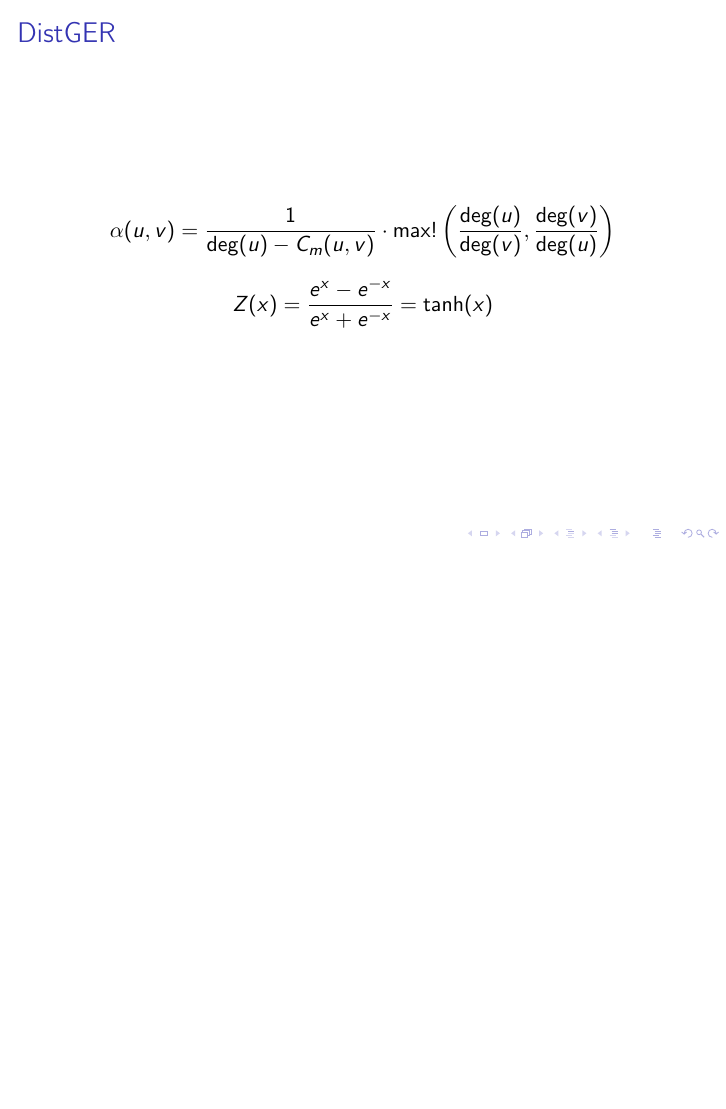
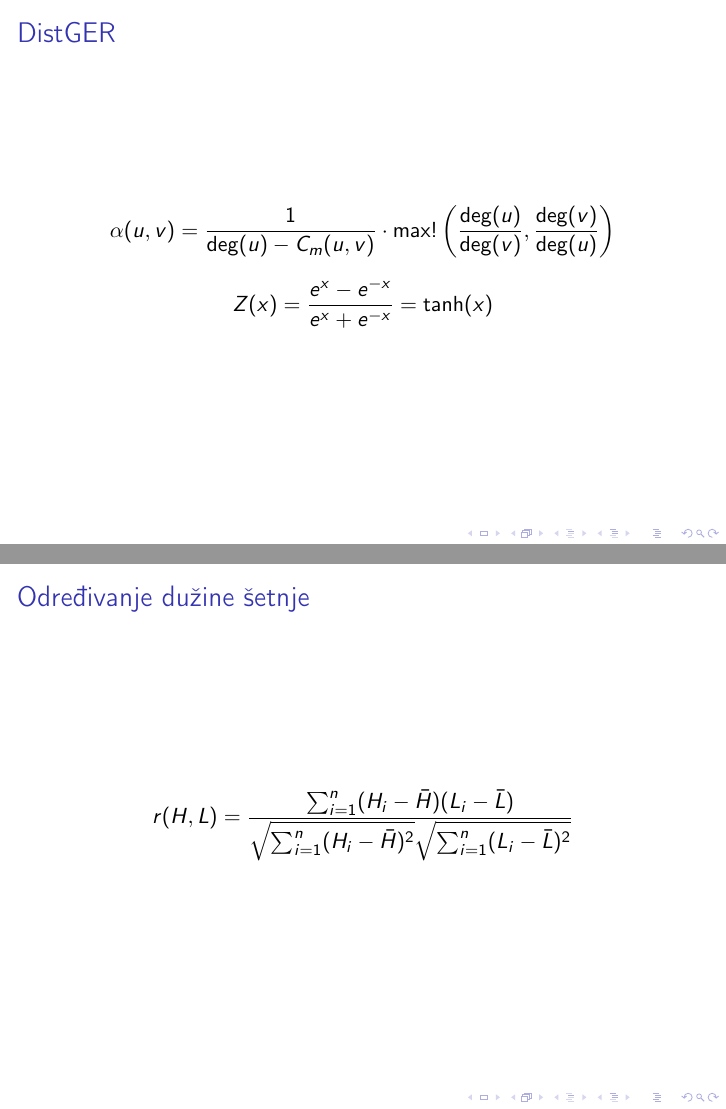
Before and after one commit to fantastic001/VertexVoyage, LaTeX slides (doc/Seminar2/presentation/presentation.tex): page 5 of 21 before the commit and pages 5 and 6 of 22 after it, the two joined at a grey line, the shorter picture padded with empty space. Compiled offline with pdfLaTeX.

Commit message:
Update presentation

```diff
--- a/doc/Seminar2/presentation/presentation.tex
+++ b/doc/Seminar2/presentation/presentation.tex
@@ -79,6 +79,20 @@ $$
 
 $$
 Z(x) = \frac{e^{x} - e^{-x}}{e^{x} + e^{-x}} = \tanh(x)
+$$
+
+\end{frame}
+
+\begin{frame}
+    \frametitle{Određivanje dužine šetnje}
+$$
+r(H,L) =
+\frac{
+\sum_{i=1}^n (H_i - \bar{H})(L_i - \bar{L})
+}{
+\sqrt{\sum_{i=1}^n (H_i - \bar{H})^2}
+\sqrt{\sum_{i=1}^n (L_i - \bar{L})^2}
+}
 $$
 
 \end{frame}
```
